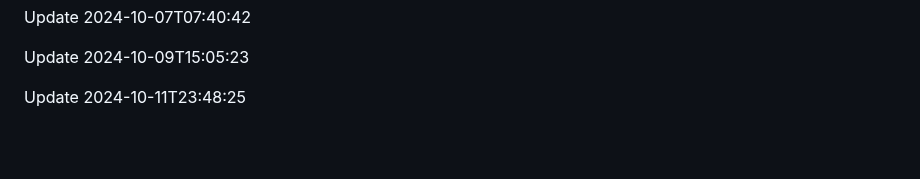
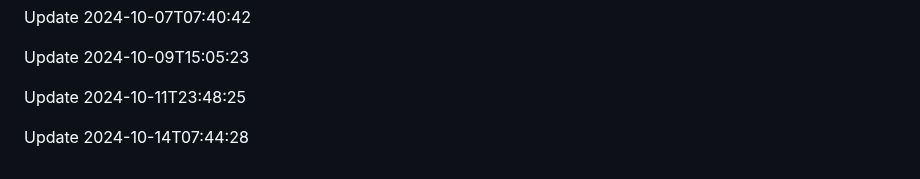
Before and after one commit to htiketun/php-messaging-suite, a Markdown page: README.md, the part around the change. GitHub-like rendering; blank space fills up the shorter version.

```diff
--- a/README.md
+++ b/README.md
@@ -375,3 +375,5 @@ Update 2024-10-07T07:40:42
 Update 2024-10-09T15:05:23
 
 Update 2024-10-11T23:48:25
+
+Update 2024-10-14T07:44:28
```
